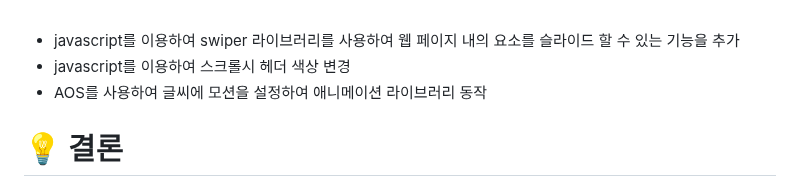
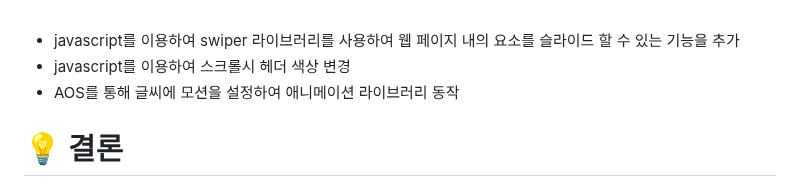
Before and after one commit to tjdrnr1217/Portfolio-guk, a Markdown page: README.md, the part around the change. Drawn GitHub-style.

```diff
--- a/README.md
+++ b/README.md
@@ -93,7 +93,7 @@
 ![메인2](https://github.com/tjdrnr1217/Portfolio-guk/assets/123910866/0ff89b0c-c296-43e1-a519-b2a12237ae9c)<br/><br/>
 - javascript를 이용하여 swiper 라이브러리를 사용하여 웹 페이지 내의 요소를 슬라이드 할 수 있는 기능을 추가
 - javascript를 이용하여 스크롤시 헤더 색상 변경
-- AOS를 사용하여 글씨에 모션을 설정하여 애니메이션 라이브러리 동작
+- AOS를 통해 글씨에 모션을 설정하여 애니메이션 라이브러리 동작
 
 # :bulb: <a name="result">결론</a>
 웹 관련 프로젝트를 처음으로 하면서 주제 선정, 데이터베이스설계, 기능 구현, 프로젝트 배포까지의
```
